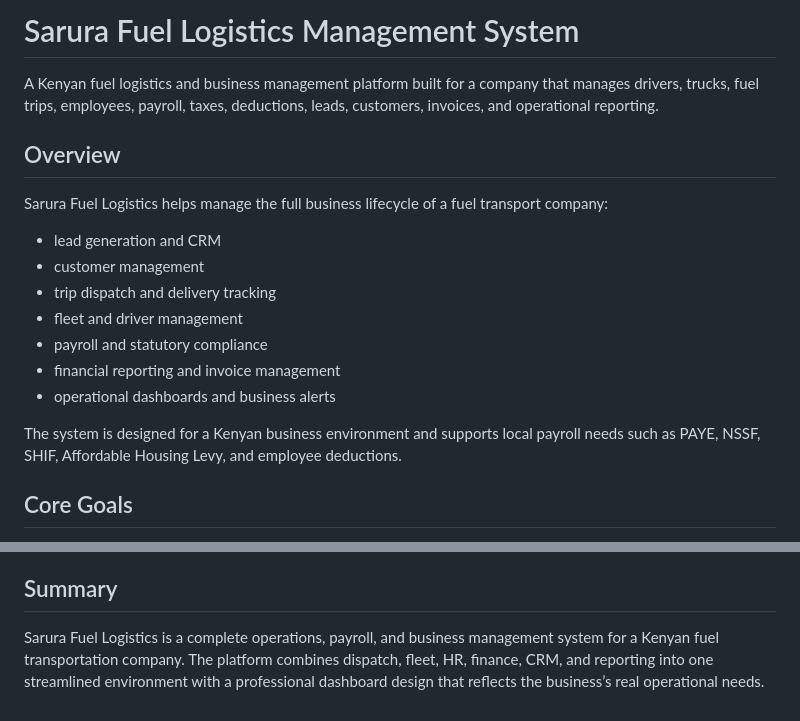
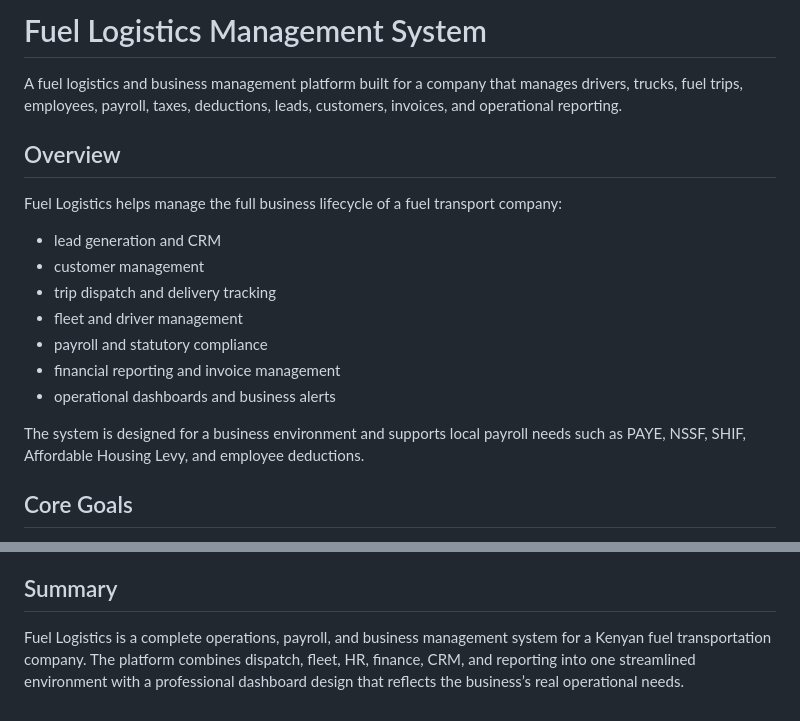
Before and after one commit to Mchungaji-tech/fuel, a Markdown page: readme.md, 2 parts joined by grey strips. Rendered like a GitHub page.

Commit message:
Refactor project name in README
Updated the project name and removed 'Sarura' for consistency.

```diff
--- a/readme.md
+++ b/readme.md
@@ -1,10 +1,10 @@
-# Sarura Fuel Logistics Management System
+# Fuel Logistics Management System
 
-A Kenyan fuel logistics and business management platform built for a company that manages drivers, trucks, fuel trips, employees, payroll, taxes, deductions, leads, customers, invoices, and operational reporting.
+A fuel logistics and business management platform built for a company that manages drivers, trucks, fuel trips, employees, payroll, taxes, deductions, leads, customers, invoices, and operational reporting.
 
 ## Overview
 
-Sarura Fuel Logistics helps manage the full business lifecycle of a fuel transport company:
+Fuel Logistics helps manage the full business lifecycle of a fuel transport company:
 
 - lead generation and CRM
 - customer management
@@ -14,7 +14,7 @@ Sarura Fuel Logistics helps manage the full business lifecycle of a fuel transpo
 - financial reporting and invoice management
 - operational dashboards and business alerts
 
-The system is designed for a Kenyan business environment and supports local payroll needs such as PAYE, NSSF, SHIF, Affordable Housing Levy, and employee deductions.
+The system is designed for a  business environment and supports local payroll needs such as PAYE, NSSF, SHIF, Affordable Housing Levy, and employee deductions.
 
 ## Core Goals
 
@@ -400,4 +400,4 @@ This project currently includes:
 
 ## Summary
 
-Sarura Fuel Logistics is a complete operations, payroll, and business management system for a Kenyan fuel transportation company. The platform combines dispatch, fleet, HR, finance, CRM, and reporting into one streamlined environment with a professional dashboard design that reflects the business’s real operational needs.
+Fuel Logistics is a complete operations, payroll, and business management system for a Kenyan fuel transportation company. The platform combines dispatch, fleet, HR, finance, CRM, and reporting into one streamlined environment with a professional dashboard design that reflects the business’s real operational needs.
```
